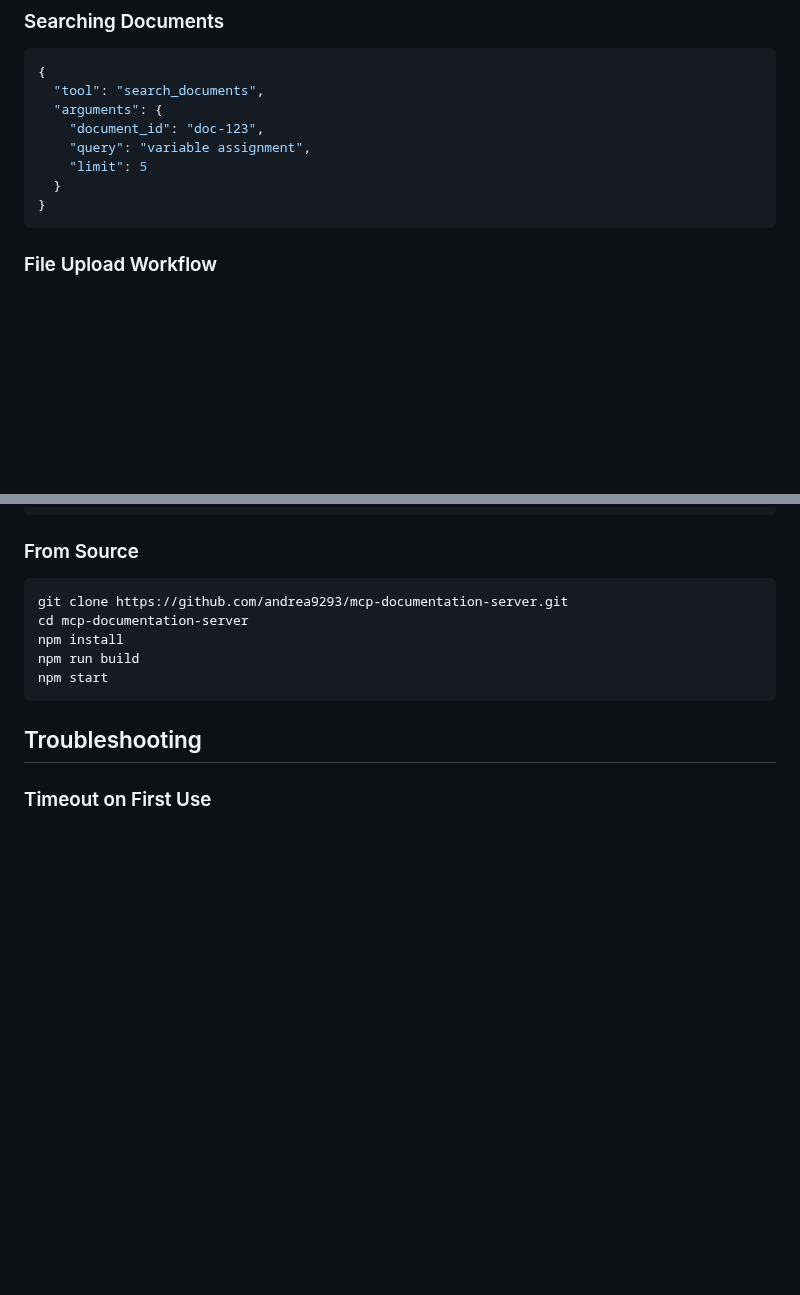
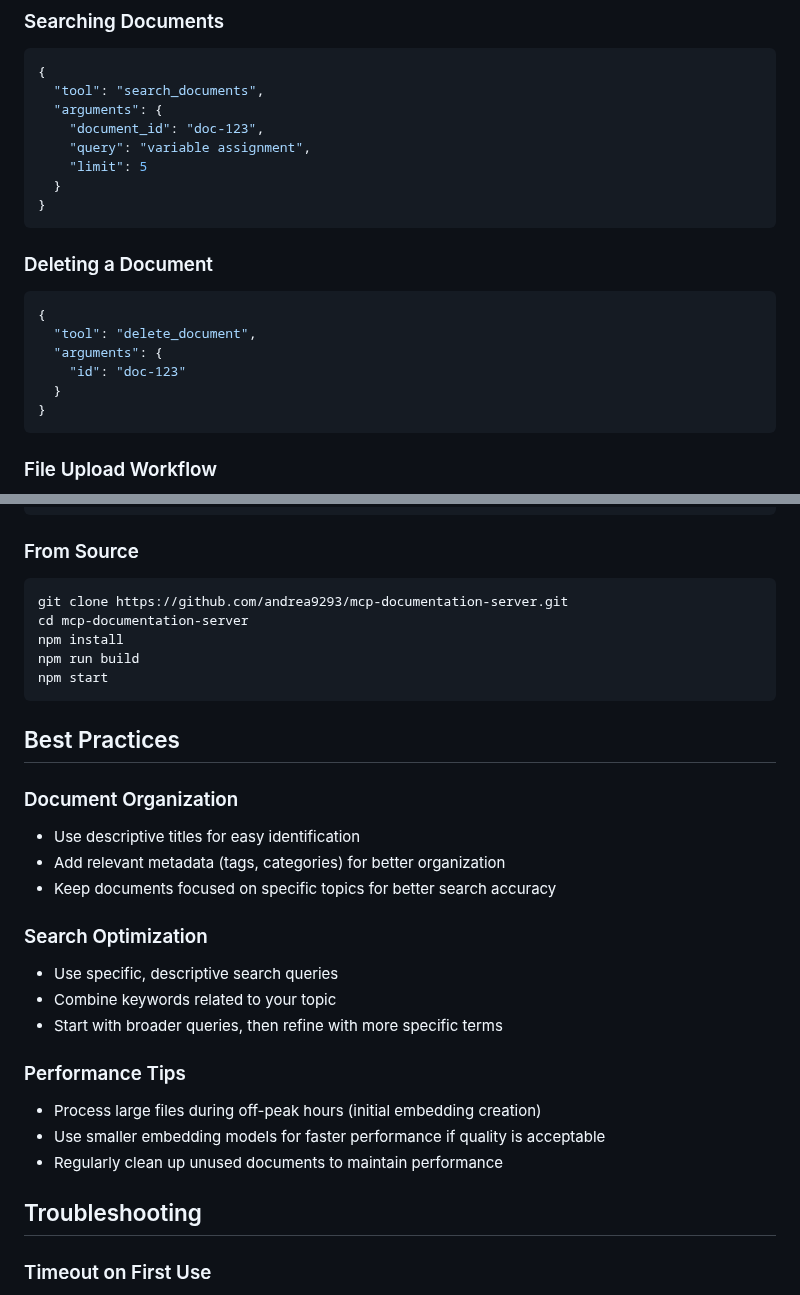
Before and after one commit to andrea9293/mcp-documentation-server, a Markdown page: README.md, 2 parts joined by grey strips. GitHub-like rendering; blank space fills up the shorter version.

Commit message:
feat: add comprehensive document deletion functionality and improve documentation
- Add delete_document tool to MCP server capabilities
- Document complete CRUD operations (Create, Read, Update, Delete)
- Include usage examples for document deletion
- Add best practices section for document organization and search optimization
- Enhance troubleshooting section with performance tips
- Update feature list to highlight document management capabilities

````diff
--- a/README.md
+++ b/README.md
@@ -81,6 +83,17 @@ Add to your MCP client configuration (e.g., Claude Desktop):
     "document_id": "doc-123",
     "query": "variable assignment",
     "limit": 5
+  }
+}
+```
+
+### Deleting a Document
+
+```json
+{
+  "tool": "delete_document",
+  "arguments": {
+    "id": "doc-123"
   }
 }
 ```
@@ -133,6 +146,23 @@ npm run build
 npm start
 ```
 
+## Best Practices
+
+### Document Organization
+- Use descriptive titles for easy identification
+- Add relevant metadata (tags, categories) for better organization
+- Keep documents focused on specific topics for better search accuracy
+
+### Search Optimization
+- Use specific, descriptive search queries
+- Combine keywords related to your topic
+- Start with broader queries, then refine with more specific terms
+
+### Performance Tips
+- Process large files during off-peak hours (initial embedding creation)
+- Use smaller embedding models for faster performance if quality is acceptable
+- Regularly clean up unused documents to maintain performance
+
 ## Troubleshooting
 
 ### Timeout on First Use
````
Also changed, not shown: other parts of README.md (+3 -1 lines).
